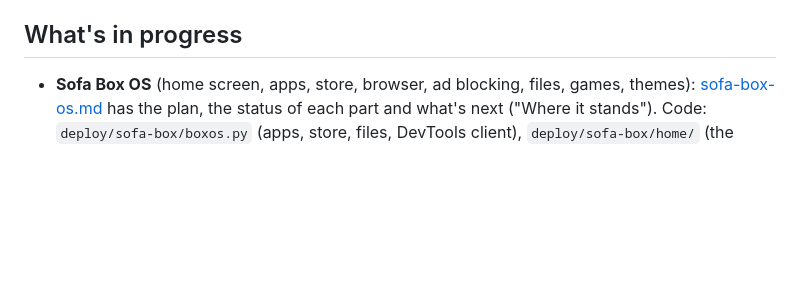
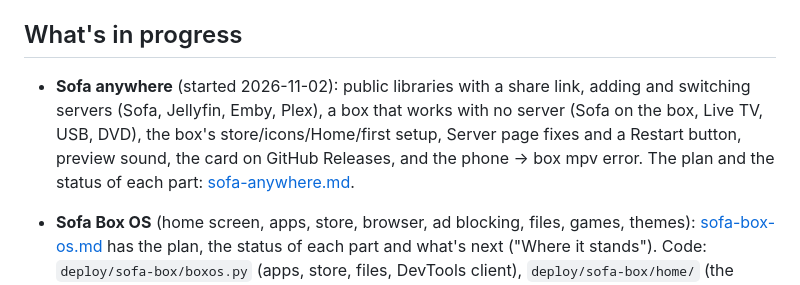
Before and after one commit to krintoxi/sofa, a Markdown page: docs/HANDOFF.md, the part around the change. GitHub-like rendering; blank space fills up the shorter version.

Commit message:
Plan: Sofa anywhere (public libraries, other servers, a box with no server)

```diff
--- a/docs/HANDOFF.md
+++ b/docs/HANDOFF.md
@@ -36,6 +36,12 @@ Chromium. The card builds with all of it (report in sofa-box-os.md) and everythi
 Comet Courier's address, a `box-v1` release (the owner publishes it on the website).
 
 ## What's in progress
+
+- **Sofa anywhere** (started 2026-11-02): public libraries with a share link, adding and switching
+  servers (Sofa, Jellyfin, Emby, Plex), a box that works with no server (Sofa on the box, Live TV,
+  USB, DVD), the box's store/icons/Home/first setup, Server page fixes and a Restart button, preview
+  sound, the card on GitHub Releases, and the phone → box mpv error. The plan and the status of each
+  part: [sofa-anywhere.md](sofa-anywhere.md).
 
 - **Sofa Box OS** (home screen, apps, store, browser, ad blocking, files, games, themes):
   [sofa-box-os.md](sofa-box-os.md) has the plan, the status of each part and what's next ("Where it
```
Also changed, not shown: docs/sofa-anywhere.md (added, +117 -0 lines).
